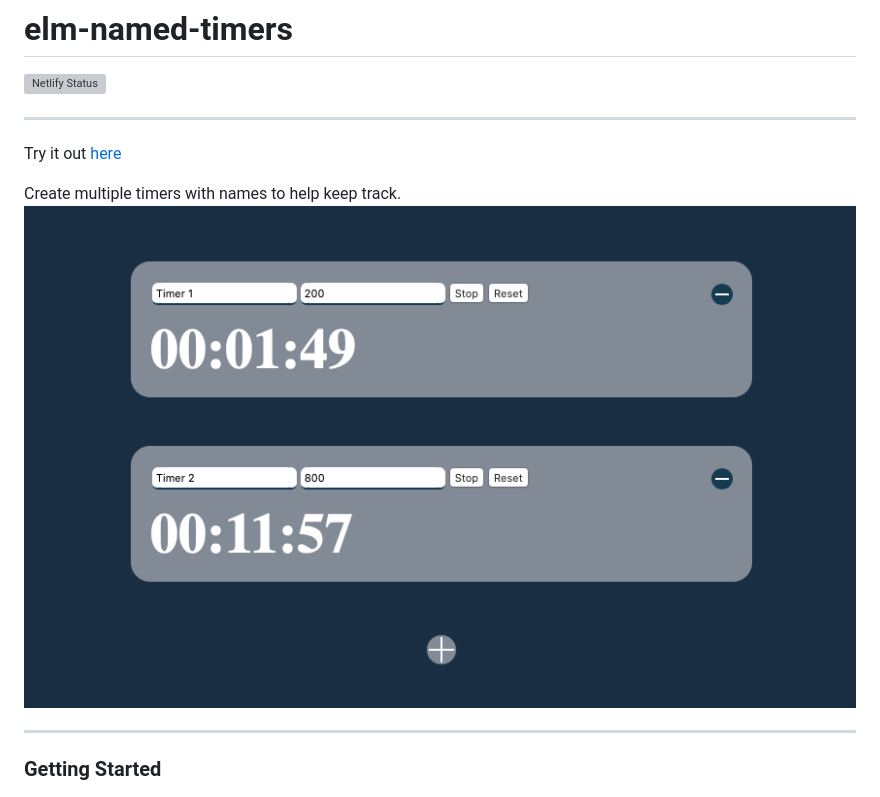
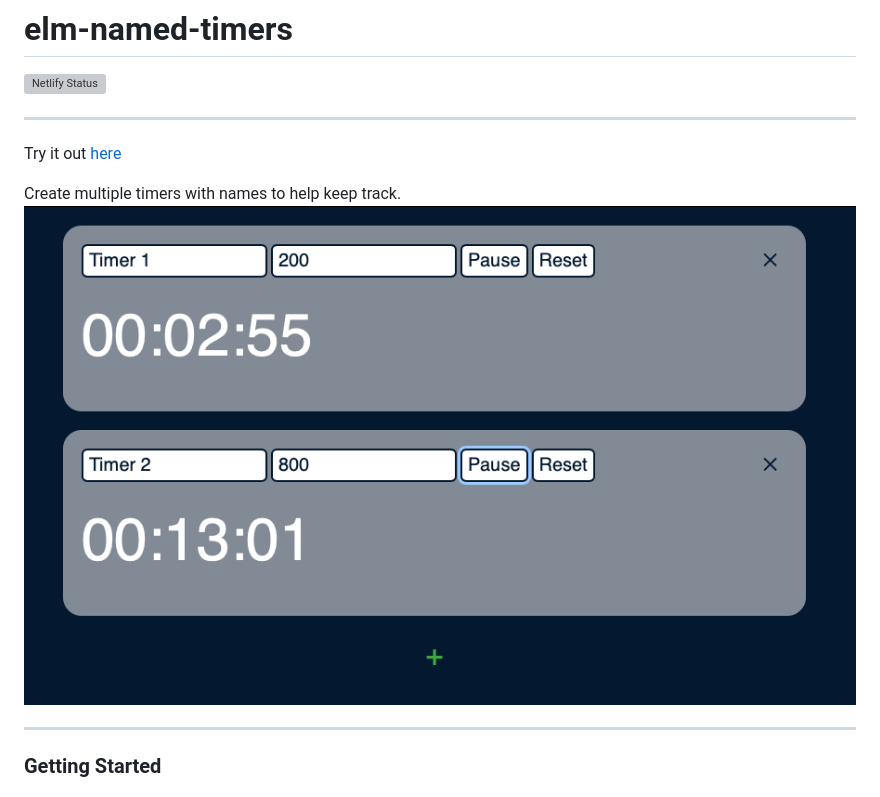
Before and after one commit to efried/elm-named-timers, a Markdown page: README.md, the part around the change. Rendered like a GitHub page; pictures changed too: docs/timers_preview.png (added), static/images/timers_preview.png (deleted); grey boxes are pictures that could not be loaded.

Commit message:
docs: update preview picture

````diff
--- a/README.md
+++ b/README.md
@@ -4,7 +4,7 @@ ___
 Try it out [here](https://competent-poincare-a107d2.netlify.app/)
 
 Create multiple timers with names to help keep track.
-![Timers preview](./static/images/timers_preview.png)
+![Timers preview](./docs/timers_preview.png)
 ___
 ### Getting Started
 ```yarn dlx elm-live src/Main.elm --hot -- --output=elm.js```
````
